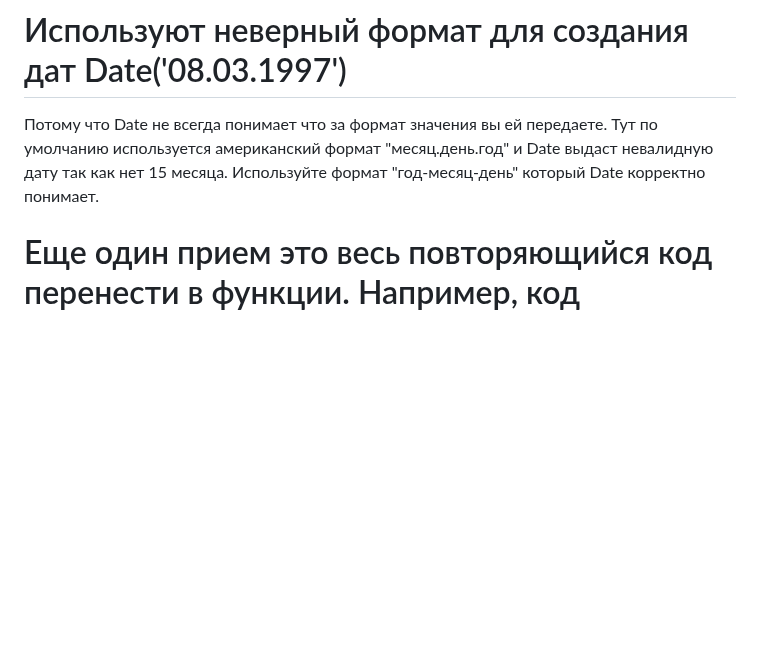
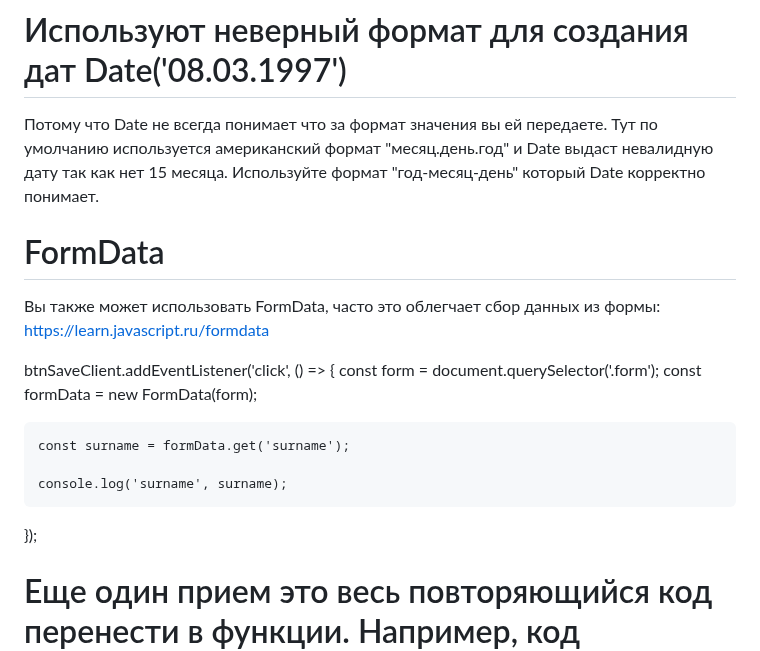
Before and after one commit to serejajar/serejajar.github.io, a Markdown page: skillbox/javascript.md, the part around the change. Drawn GitHub-style; blank space fills up the shorter version.

Commit message:
skillbox update

```diff
--- a/skillbox/javascript.md
+++ b/skillbox/javascript.md
@@ -126,6 +126,19 @@ https://learn.javascript.ru/styles-and-classes#classname-i-classlist
 # Используют неверный формат для создания дат Date('08.03.1997')
 Потому что Date не всегда понимает что за формат значения вы ей передаете. Тут по умолчанию используется американский формат "месяц.день.год" и Date выдаст невалидную дату так как нет 15 месяца.  Используйте формат "год-месяц-день" который Date корректно понимает.
 
+# FormData
+Вы также может использовать FormData, часто это облегчает сбор данных из формы:
+https://learn.javascript.ru/formdata
+
+btnSaveClient.addEventListener('click', () => {
+    const form = document.querySelector('.form');
+    const formData = new FormData(form);
+
+    const surname = formData.get('surname');
+
+    console.log('surname', surname);
+  });
+
 
 # Еще один прием это весь повторяющийся код перенести в функции. Например, код обработчиков события:
 
```
Also changed, not shown: skillbox/typescript/03-typescript-osnovy-yazyka.md (added, +4 -0 lines).
